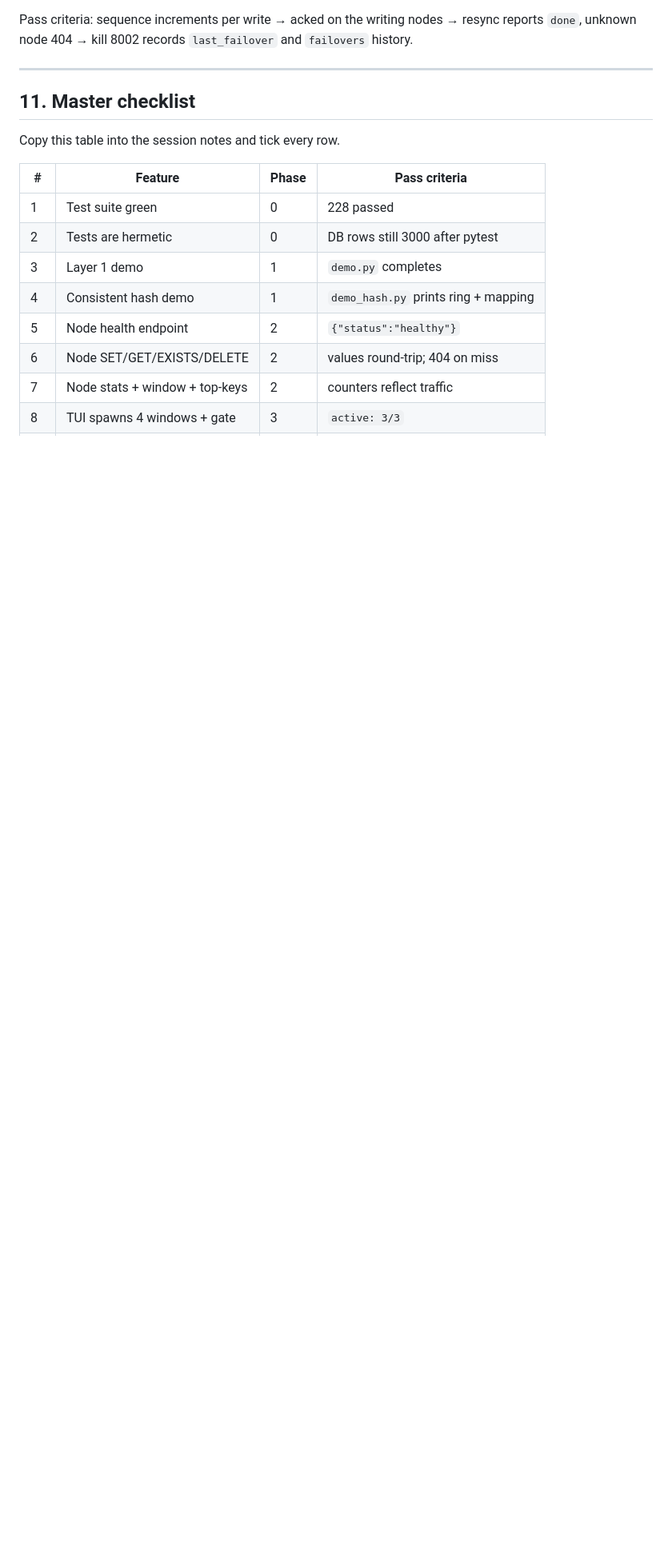
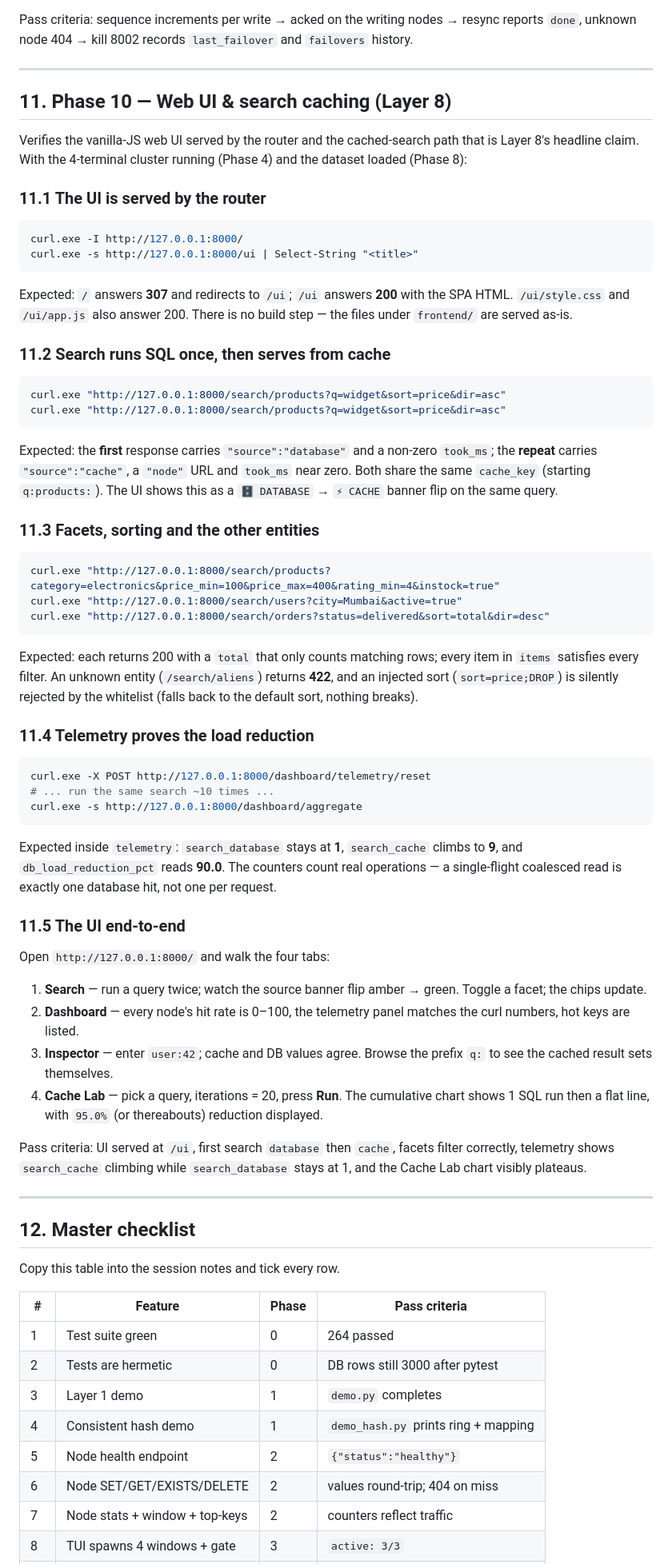
Before and after one commit to GauravPathania18/Distributed_cache_system, a Markdown page: TESTING_GUIDE.md, the part around one of its changes. Shown at 80% size. GitHub-like rendering; blank space fills up the shorter version.

````diff
--- a/TESTING_GUIDE.md
+++ b/TESTING_GUIDE.md
@@ -978,13 +981,93 @@ nodes → resync reports `done`, unknown node 404 → kill 8002 records
 
 ---
 
-## 11. Master checklist
+## 11. Phase 10 — Web UI & search caching (Layer 8)
+
+Verifies the vanilla-JS web UI served by the router and the
+cached-search path that is Layer 8's headline claim. With the
+4-terminal cluster running (Phase 4) and the dataset loaded
+(Phase 8):
+
+### 11.1 The UI is served by the router
+
+```powershell
+curl.exe -I http://127.0.0.1:8000/
+curl.exe -s http://127.0.0.1:8000/ui | Select-String "<title>"
+```
+
+Expected: `/` answers **307** and redirects to `/ui`; `/ui` answers
+**200** with the SPA HTML. `/ui/style.css` and `/ui/app.js` also
+answer 200. There is no build step — the files under `frontend/`
+are served as-is.
+
+### 11.2 Search runs SQL once, then serves from cache
+
+```powershell
+curl.exe "http://127.0.0.1:8000/search/products?q=widget&sort=price&dir=asc"
+curl.exe "http://127.0.0.1:8000/search/products?q=widget&sort=price&dir=asc"
+```
+
+Expected: the **first** response carries `"source":"database"` and
+a non-zero `took_ms`; the **repeat** carries `"source":"cache"`,
+a `"node"` URL and `took_ms` near zero. Both share the same
+`cache_key` (starting `q:products:`). The UI shows this as a
+`🗄 DATABASE` → `⚡ CACHE` banner flip on the same query.
+
+### 11.3 Facets, sorting and the other entities
+
+```powershell
+curl.exe "http://127.0.0.1:8000/search/products?category=electronics&price_min=100&price_max=400&rating_min=4&instock=true"
+curl.exe "http://127.0.0.1:8000/search/users?city=Mumbai&active=true"
+curl.exe "http://127.0.0.1:8000/search/orders?status=delivered&sort=total&dir=desc"
+```
+
+Expected: each returns 200 with a `total` that only counts matching
+rows; every item in `items` satisfies every filter. An unknown
+entity (`/search/aliens`) returns **422**, and an injected sort
+(`sort=price;DROP`) is silently rejected by the whitelist (falls
+back to the default sort, nothing breaks).
+
+### 11.4 Telemetry proves the load reduction
+
+```powershell
+curl.exe -X POST http://127.0.0.1:8000/dashboard/telemetry/reset
+# ... run the same search ~10 times ...
+curl.exe -s http://127.0.0.1:8000/dashboard/aggregate
+```
+
+Expected inside `telemetry`: `search_database` stays at **1**,
+`search_cache` climbs to **9**, and `db_load_reduction_pct` reads
+**90.0**. The counters count real operations — a single-flight
+coalesced read is exactly one database hit, not one per request.
+
+### 11.5 The UI end-to-end
+
+Open `http://127.0.0.1:8000/` and walk the four tabs:
+
+1. **Search** — run a query twice; watch the source banner flip
+   amber → green. Toggle a facet; the chips update.
+2. **Dashboard** — every node's hit rate is 0–100, the telemetry
+   panel matches the curl numbers, hot keys are listed.
+3. **Inspector** — enter `user:42`; cache and DB values agree.
+   Browse the prefix `q:` to see the cached result sets themselves.
+4. **Cache Lab** — pick a query, iterations = 20, press **Run**.
+   The cumulative chart shows 1 SQL run then a flat line, with
+   `95.0%` (or thereabouts) reduction displayed.
+
+Pass criteria: UI served at `/ui`, first search `database` then
+`cache`, facets filter correctly, telemetry shows `search_cache`
+climbing while `search_database` stays at 1, and the Cache Lab
+chart visibly plateaus.
+
+---
+
+## 12. Master checklist
 
 Copy this table into the session notes and tick every row.
 
 | # | Feature | Phase | Pass criteria |
 |---|---|---|---|
-| 1 | Test suite green | 0 | 228 passed |
+| 1 | Test suite green | 0 | 264 passed |
 | 2 | Tests are hermetic | 0 | DB rows still 3000 after pytest |
 | 3 | Layer 1 demo | 1 | `demo.py` completes |
 | 4 | Consistent hash demo | 1 | `demo_hash.py` prints ring + mapping |
````
Also changed, not shown: other parts of TESTING_GUIDE.md (+21 -10 lines).
